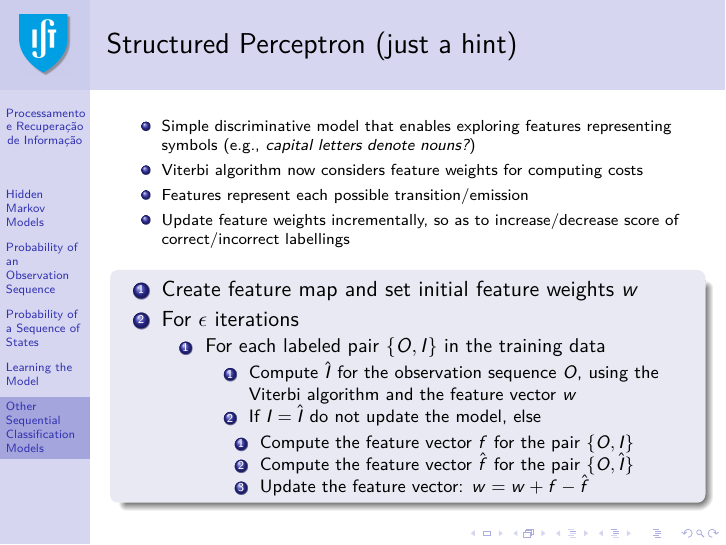
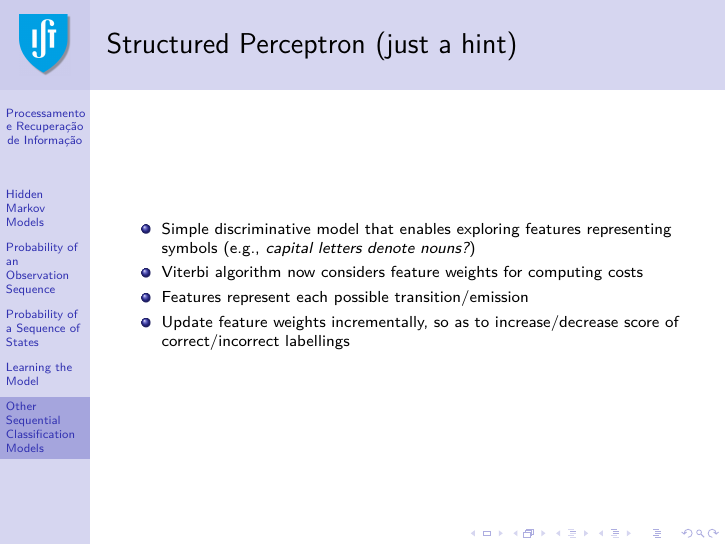
Before and after one commit to pavelcalado/pri1819, LaTeX slides (slides/06b-information-extraction-hmm.tex): page 49 of 57. Compiled offline with pdfLaTeX.

Commit message:
Update 06b-information-extraction-hmm.tex

```diff
--- a/slides/06b-information-extraction-hmm.tex
+++ b/slides/06b-information-extraction-hmm.tex
@@ -735,24 +735,24 @@
    \item Update feature weights incrementally, so as to increase/decrease score of correct/incorrect labellings
    \end{itemize}
 
-   \begin{block}{}
-   \begin{enumerate}
-   \item Create feature map and set initial feature weights $w$
-   \item For $\epsilon$ iterations
-   \begin{enumerate}
-   \item For each labeled pair $\{O,I\}$ in the training data
-   \begin{enumerate}
-   \item Compute $\hat{I}$ for the observation sequence $O$, using the Viterbi algorithm and the feature vector $w$
-   \item If $I=\hat{I}$ do not update the model, else
-   \begin{enumerate}
-   \item Compute the feature vector $f$ for the pair $\{O,I\}$
-   \item Compute the feature vector $\hat{f}$ for the pair $\{O,\hat{I}\}$
-   \item Update the feature vector: $w = w + f - \hat{f}$
-   \end{enumerate}
-   \end{enumerate}
-   \end{enumerate}
-   \end{enumerate}
-   \end{block}
+%   \begin{block}{}
+%   \begin{enumerate}
+%%   \item Create feature map and set initial feature weights $w$
+%   \item For $\epsilon$ iterations
+%   \begin{enumerate}
+%   \item For each labeled pair $\{O,I\}$ in the training data
+%   \begin{enumerate}
+%   \item Compute $\hat{I}$ for the observation sequence $O$, using the Viterbi algorithm and the feature vector $w$
+%   \item If $I=\hat{I}$ do not update the model, else
+%   \begin{enumerate}
+%   \item Compute the feature vector $f$ for the pair $\{O,I\}$
+%   \item Compute the feature vector $\hat{f}$ for the pair $\{O,\hat{I}\}$
+%   \item Update the feature vector: $w = w + f - \hat{f}$
+%   \end{enumerate}
+%   \end{enumerate}
+%   \end{enumerate}
+%   \end{enumerate}
+%   \end{block}
 
  \end{frame}
 
```
